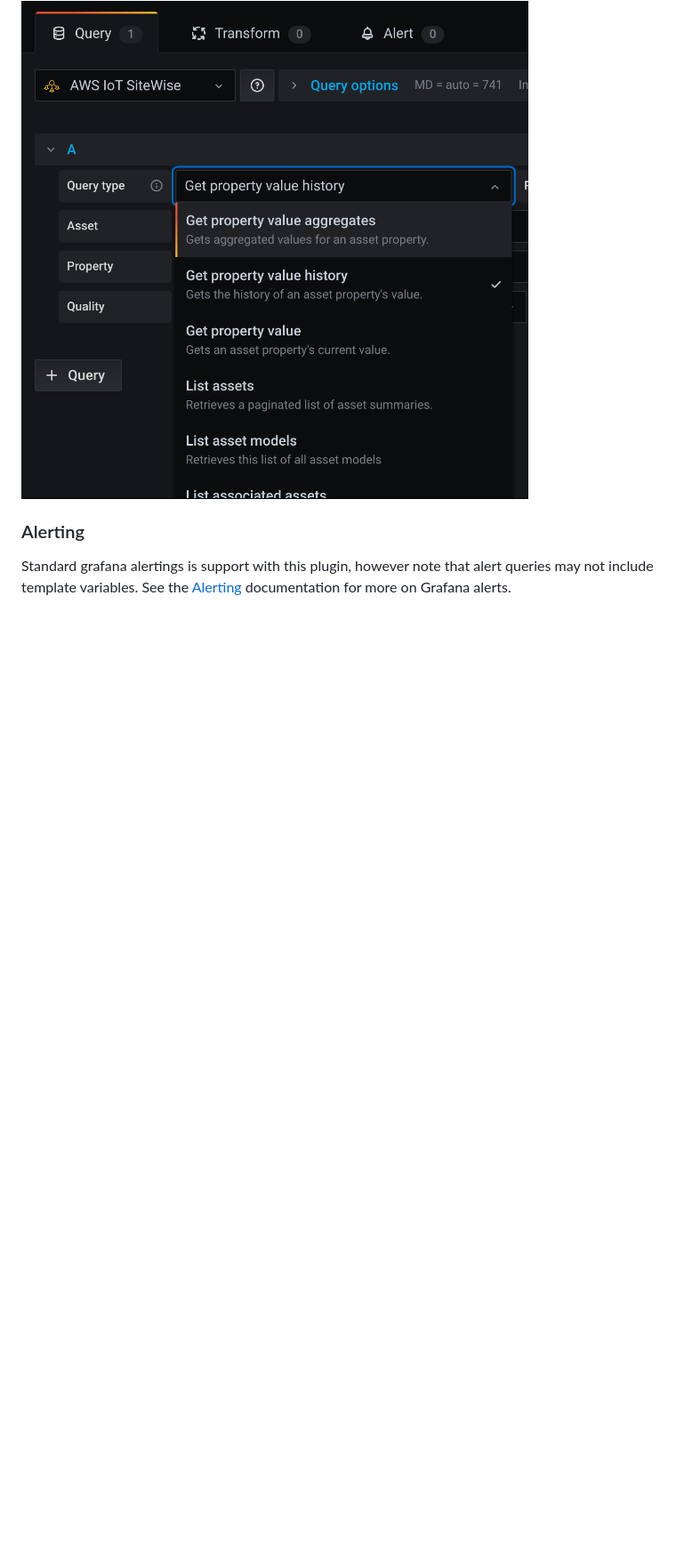
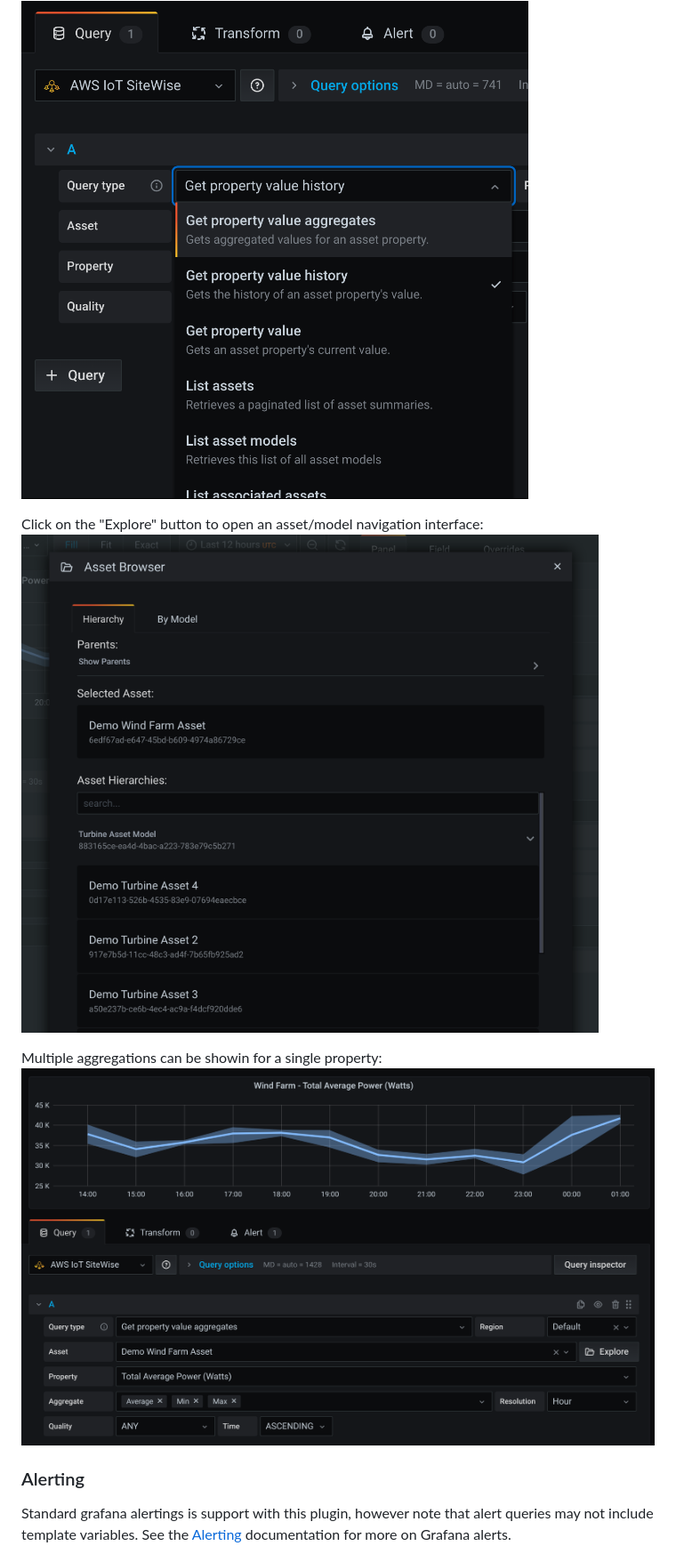
Before and after one commit to grafana/iot-sitewise-datasource, a Markdown page: src/README.md, the part around one of its changes. Shown at 89% size. GitHub-like rendering; pictures changed too: docs/editor2.png (added), docs/explorer.png (added); blank space fills up the shorter version.

```diff
--- a/src/README.md
+++ b/src/README.md
@@ -56,4 +24,10 @@ Once authentication is configured, click "Save and Test" to verify the service i
 ![query-editor](https://raw.githubusercontent.com/grafana/iot-sitewise-datasource/main/docs/editor.png)
+
+Click on the "Explore" button to open an asset/model navigation interface:
+![query-editor](https://raw.githubusercontent.com/grafana/iot-sitewise-datasource/main/docs/explorer.png)
+
+Multiple aggregations can be showin for a single property:
+![query-editor](https://raw.githubusercontent.com/grafana/iot-sitewise-datasource/main/docs/editor2.png)
 
 
 ### Alerting
```
Also changed, not shown: other parts of src/README.md (+3 -35 lines).
